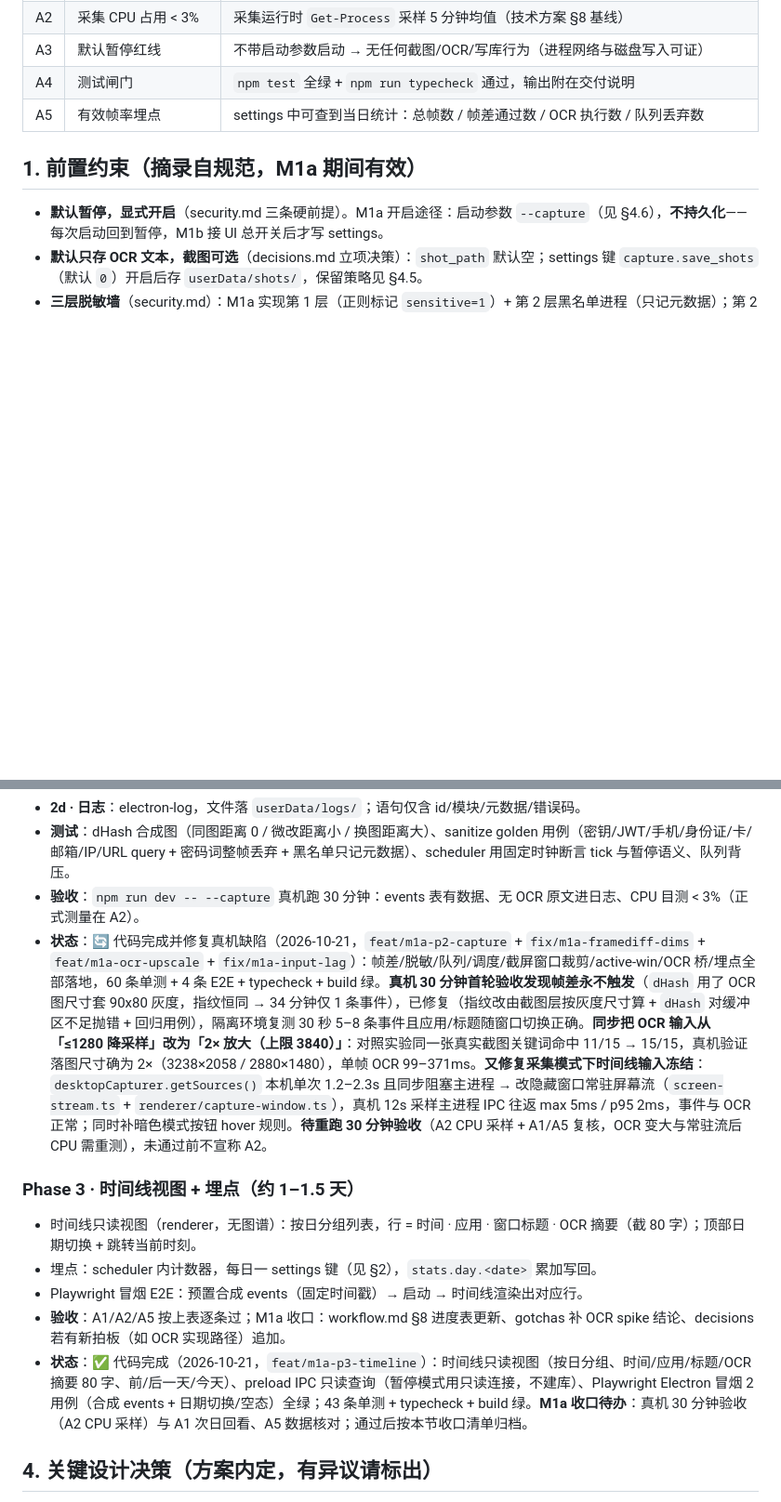
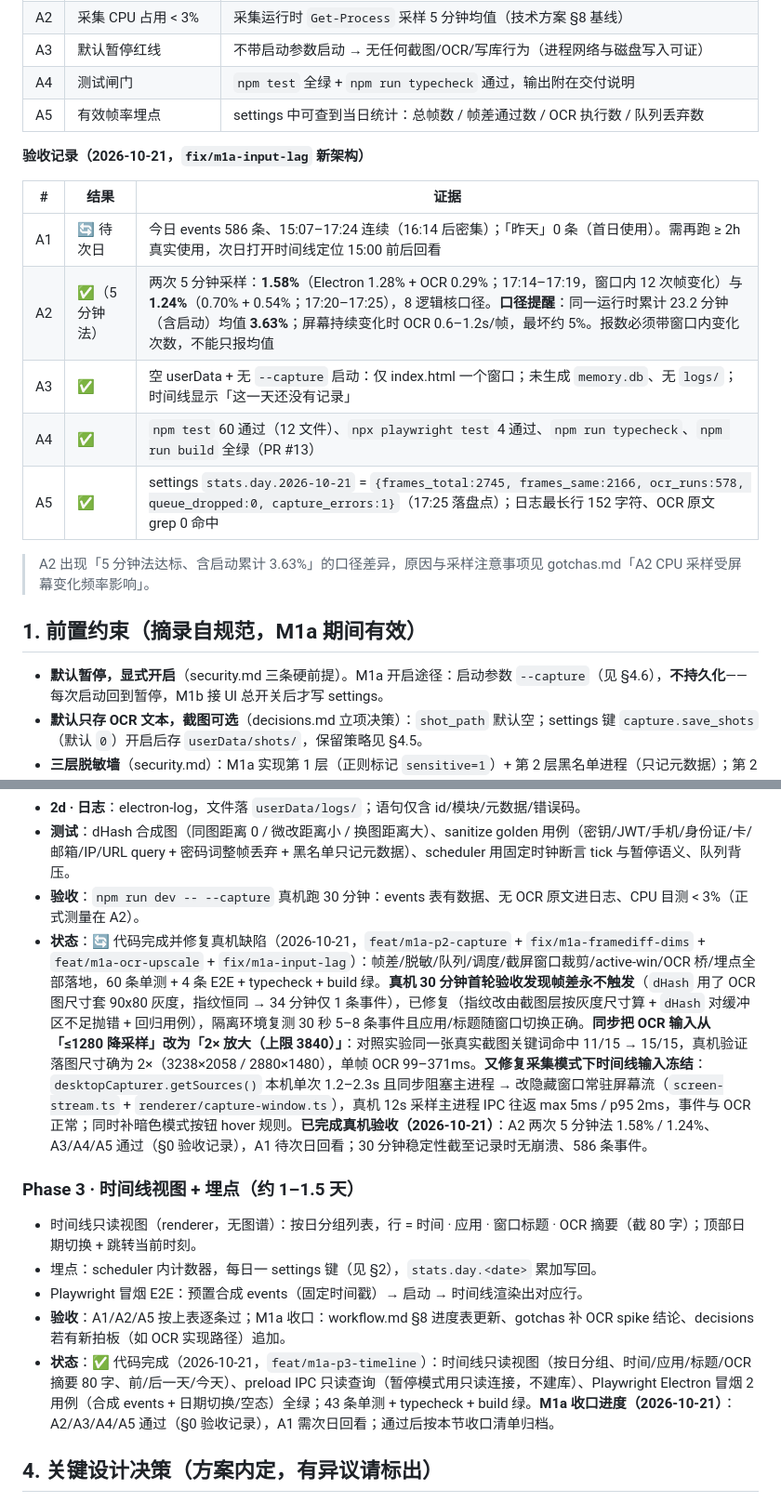
Before and after one commit to Charlie929-dot/Gotcha, a Markdown page: docs/m1a-plan.md, 2 parts joined by grey strips. Shown at 93% size. GitHub-like rendering; blank space fills up the shorter version.

Commit message:
docs: 记录 M1a 验收结果（A2 1.58%/1.24%，A1 待次日） (#14)
- A2：两次 5 分钟法 1.58% / 1.24%（8 核口径，含 OCR 子进程）；口径提醒：含启动累计 3.63%，活跃变化最坏约 5%
- A3：空 userData 无参启动不建库、无采集窗口
- A5：stats 2745/2166/578/0，日志无 OCR 原文
- A1：今日 586 条事件、15:07–17:24 连续；次日回看待做
- A4：60 单测 + 4 E2E + typecheck + build 全绿

```diff
--- a/docs/m1a-plan.md
+++ b/docs/m1a-plan.md
@@ -16,6 +16,18 @@
 | A3 | 默认暂停红线 | 不带启动参数启动 → 无任何截图/OCR/写库行为（进程网络与磁盘写入可证） |
 | A4 | 测试闸门 | `npm test` 全绿 + `npm run typecheck` 通过，输出附在交付说明 |
 | A5 | 有效帧率埋点 | settings 中可查到当日统计：总帧数 / 帧差通过数 / OCR 执行数 / 队列丢弃数 |
+
+**验收记录（2026-10-21，`fix/m1a-input-lag` 新架构）**
+
+| # | 结果 | 证据 |
+| - | - | - |
+| A1 | 🔄 待次日 | 今日 events 586 条、15:07–17:24 连续（16:14 后密集）；「昨天」0 条（首日使用）。需再跑 ≥ 2h 真实使用，次日打开时间线定位 15:00 前后回看 |
+| A2 | ✅（5 分钟法） | 两次 5 分钟采样：**1.58%**（Electron 1.28% + OCR 0.29%；17:14–17:19，窗口内 12 次帧变化）与 **1.24%**（0.70% + 0.54%；17:20–17:25），8 逻辑核口径。**口径提醒**：同一运行时累计 23.2 分钟（含启动）均值 **3.63%**；屏幕持续变化时 OCR 0.6–1.2s/帧，最坏约 5%。报数必须带窗口内变化次数，不能只报均值 |
+| A3 | ✅ | 空 userData + 无 `--capture` 启动：仅 index.html 一个窗口；未生成 `memory.db`、无 `logs/`；时间线显示「这一天还没有记录」 |
+| A4 | ✅ | `npm test` 60 通过（12 文件）、`npx playwright test` 4 通过、`npm run typecheck`、`npm run build` 全绿（PR #13） |
+| A5 | ✅ | settings `stats.day.2026-10-21` = `{frames_total:2745, frames_same:2166, ocr_runs:578, queue_dropped:0, capture_errors:1}`（17:25 落盘点）；日志最长行 152 字符、OCR 原文 grep 0 命中 |
+
+> A2 出现「5 分钟法达标、含启动累计 3.63%」的口径差异，原因与采样注意事项见 gotchas.md「A2 CPU 采样受屏幕变化频率影响」。
 
 ## 1. 前置约束（摘录自规范，M1a 期间有效）
 
@@ -88,7 +100,7 @@ tests/
 - **2d · 日志**：electron-log，文件落 `userData/logs/`；语句仅含 id/模块/元数据/错误码。
 - **测试**：dHash 合成图（同图距离 0 / 微改距离小 / 换图距离大）、sanitize golden 用例（密钥/JWT/手机/身份证/卡/邮箱/IP/URL query + 密码词整帧丢弃 + 黑名单只记元数据）、scheduler 用固定时钟断言 tick 与暂停语义、队列背压。
 - **验收**：`npm run dev -- --capture` 真机跑 30 分钟：events 表有数据、无 OCR 原文进日志、CPU 目测 < 3%（正式测量在 A2）。
-- **状态**：🔄 代码完成并修复真机缺陷（2026-10-21，`feat/m1a-p2-capture` + `fix/m1a-framediff-dims` + `feat/m1a-ocr-upscale` + `fix/m1a-input-lag`）：帧差/脱敏/队列/调度/截屏窗口裁剪/active-win/OCR 桥/埋点全部落地，60 条单测 + 4 条 E2E + typecheck + build 绿。**真机 30 分钟首轮验收发现帧差永不触发**（`dHash` 用了 OCR 图尺寸套 90x80 灰度，指纹恒同 → 34 分钟仅 1 条事件），已修复（指纹改由截图层按灰度尺寸算 + `dHash` 对缓冲区不足抛错 + 回归用例），隔离环境复测 30 秒 5–8 条事件且应用/标题随窗口切换正确。**同步把 OCR 输入从「≤1280 降采样」改为「2× 放大（上限 3840）」**：对照实验同一张真实截图关键词命中 11/15 → 15/15，真机验证落图尺寸确为 2×（3238×2058 / 2880×1480），单帧 OCR 99–371ms。**又修复采集模式下时间线输入冻结**：`desktopCapturer.getSources()` 本机单次 1.2–2.3s 且同步阻塞主进程 → 改隐藏窗口常驻屏幕流（`screen-stream.ts` + `renderer/capture-window.ts`），真机 12s 采样主进程 IPC 往返 max 5ms / p95 2ms，事件与 OCR 正常；同时补暗色模式按钮 hover 规则。**待重跑 30 分钟验收**（A2 CPU 采样 + A1/A5 复核，OCR 变大与常驻流后 CPU 需重测），未通过前不宣称 A2。
+- **状态**：🔄 代码完成并修复真机缺陷（2026-10-21，`feat/m1a-p2-capture` + `fix/m1a-framediff-dims` + `feat/m1a-ocr-upscale` + `fix/m1a-input-lag`）：帧差/脱敏/队列/调度/截屏窗口裁剪/active-win/OCR 桥/埋点全部落地，60 条单测 + 4 条 E2E + typecheck + build 绿。**真机 30 分钟首轮验收发现帧差永不触发**（`dHash` 用了 OCR 图尺寸套 90x80 灰度，指纹恒同 → 34 分钟仅 1 条事件），已修复（指纹改由截图层按灰度尺寸算 + `dHash` 对缓冲区不足抛错 + 回归用例），隔离环境复测 30 秒 5–8 条事件且应用/标题随窗口切换正确。**同步把 OCR 输入从「≤1280 降采样」改为「2× 放大（上限 3840）」**：对照实验同一张真实截图关键词命中 11/15 → 15/15，真机验证落图尺寸确为 2×（3238×2058 / 2880×1480），单帧 OCR 99–371ms。**又修复采集模式下时间线输入冻结**：`desktopCapturer.getSources()` 本机单次 1.2–2.3s 且同步阻塞主进程 → 改隐藏窗口常驻屏幕流（`screen-stream.ts` + `renderer/capture-window.ts`），真机 12s 采样主进程 IPC 往返 max 5ms / p95 2ms，事件与 OCR 正常；同时补暗色模式按钮 hover 规则。**已完成真机验收（2026-10-21）**：A2 两次 5 分钟法 1.58% / 1.24%、A3/A4/A5 通过（§0 验收记录），A1 待次日回看；30 分钟稳定性截至记录时无崩溃、586 条事件。
 
 ### Phase 3 · 时间线视图 + 埋点（约 1–1.5 天）
 
@@ -96,7 +108,7 @@ tests/
 - 埋点：scheduler 内计数器，每日一 settings 键（见 §2），`stats.day.<date>` 累加写回。
 - Playwright 冒烟 E2E：预置合成 events（固定时间戳）→ 启动 → 时间线渲染出对应行。
 - **验收**：A1/A2/A5 按上表逐条过；M1a 收口：workflow.md §8 进度表更新、gotchas 补 OCR spike 结论、decisions 若有新拍板（如 OCR 实现路径）追加。
-- **状态**：✅ 代码完成（2026-10-21，`feat/m1a-p3-timeline`）：时间线只读视图（按日分组、时间/应用/标题/OCR 摘要 80 字、前/后一天/今天）、preload IPC 只读查询（暂停模式用只读连接，不建库）、Playwright Electron 冒烟 2 用例（合成 events + 日期切换/空态）全绿；43 条单测 + typecheck + build 绿。**M1a 收口待办**：真机 30 分钟验收（A2 CPU 采样）与 A1 次日回看、A5 数据核对；通过后按本节收口清单归档。
+- **状态**：✅ 代码完成（2026-10-21，`feat/m1a-p3-timeline`）：时间线只读视图（按日分组、时间/应用/标题/OCR 摘要 80 字、前/后一天/今天）、preload IPC 只读查询（暂停模式用只读连接，不建库）、Playwright Electron 冒烟 2 用例（合成 events + 日期切换/空态）全绿；43 条单测 + typecheck + build 绿。**M1a 收口进度（2026-10-21）**：A2/A3/A4/A5 通过（§0 验收记录），A1 需次日回看；通过后按本节收口清单归档。
 
 ## 4. 关键设计决策（方案内定，有异议请标出）
 
```
Also changed, not shown: docs/agent/gotchas.md (+1 -0 lines), docs/agent/workflow.md (+2 -1 lines).
